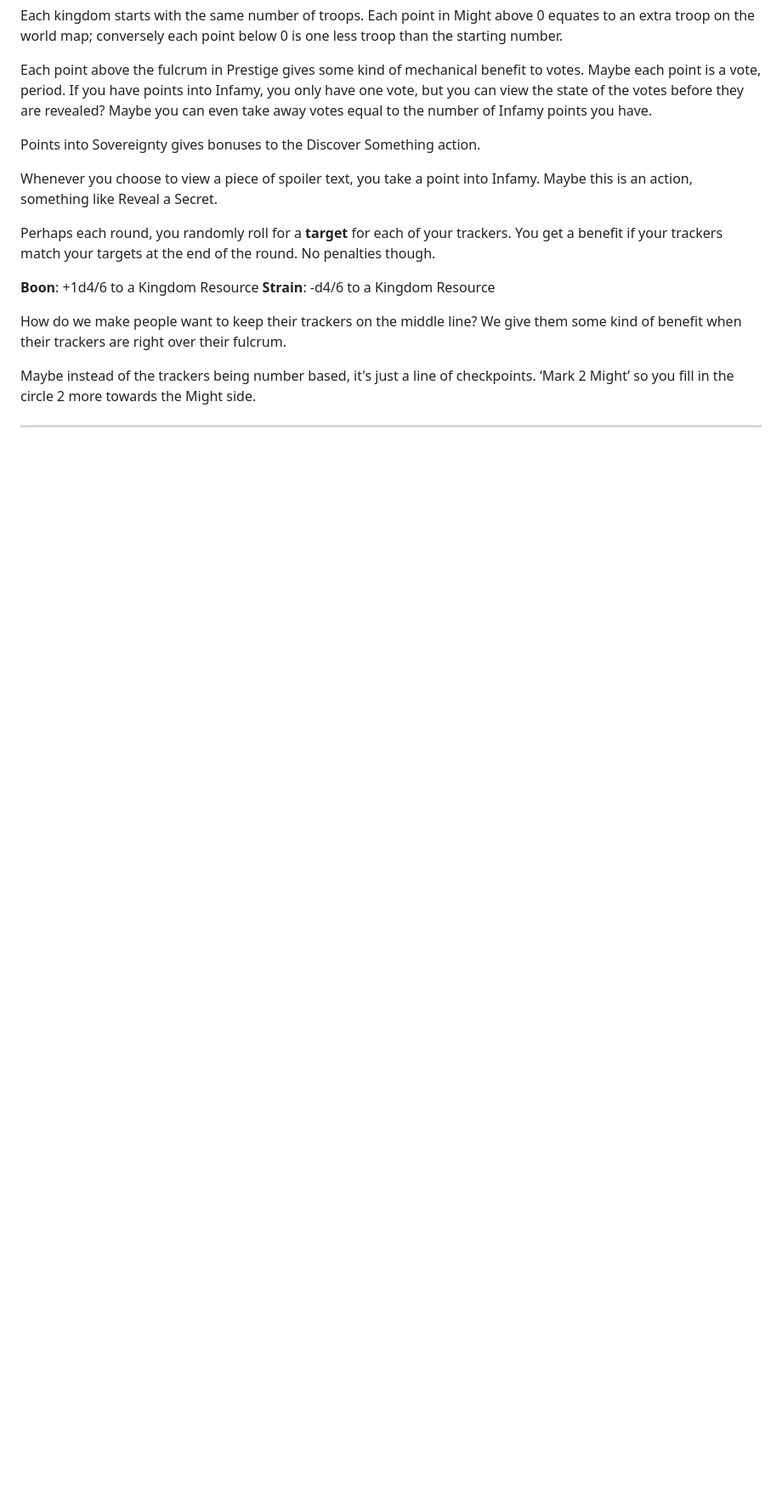
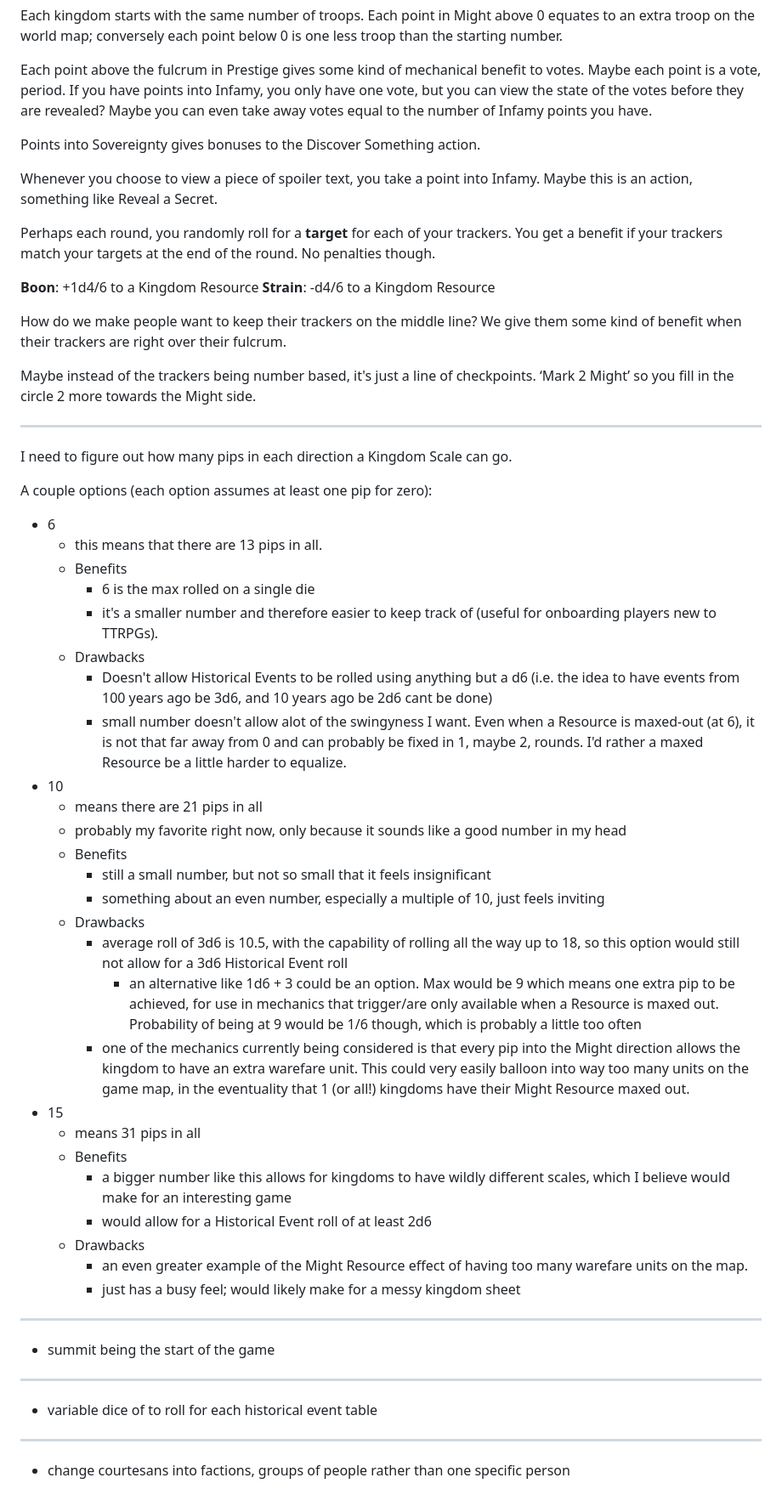
Before and after one commit to trevclaridge/Writ-of-Rulers, a Markdown page: Design Notes/Misc Ideas.md, the part around the change. Shown at 85% size. Rendered like a GitHub page; blank space fills up the shorter version.

Commit message:
add Kingdom Resource scale pip considerations

```diff
--- a/Design Notes/Misc Ideas.md
+++ b/Design Notes/Misc Ideas.md
@@ -84,3 +84,46 @@ How do we make people want to keep their trackers on the middle line? We give th
 Maybe instead of the trackers being number based, it's just a line of checkpoints. ‘Mark 2 Might’ so you fill in the circle 2 more towards the Might side.
 
 ---
+
+I need to figure out how many pips in each direction a Kingdom Scale can go.
+
+A couple options (each option assumes at least one pip for zero):
+
+- 6
+	- this means that there are 13 pips in all.
+	- Benefits
+		- 6 is the max rolled on a single die
+		- it's a smaller number and therefore easier to keep track of (useful for onboarding players new to TTRPGs).
+	- Drawbacks
+		- Doesn't allow Historical Events to be rolled using anything but a d6 (i.e. the idea to have events from 100 years ago be 3d6, and 10 years ago be 2d6 cant be done)
+		- small number doesn't allow alot of the swingyness I want. Even when a Resource is maxed-out (at 6), it is not that far away from 0 and can probably be fixed in 1, maybe 2, rounds. I'd rather a maxed Resource be a little harder to equalize.
+- 10
+	- means there are 21 pips in all
+	- probably my favorite right now, only because it sounds like a good number in my head
+	- Benefits
+		- still a small number, but not so small that it feels insignificant
+		- something about an even number, especially a multiple of 10, just feels inviting
+	- Drawbacks
+		- average roll of 3d6 is 10.5, with the capability of rolling all the way up to 18, so this option would still not allow for a 3d6 Historical Event roll
+			- an alternative like 1d6 + 3 could be an option. Max would be 9 which means one extra pip to be achieved, for use in mechanics that trigger/are only available when a Resource is maxed out. Probability of being at 9 would be 1/6 though, which is probably a little too often
+		- one of the mechanics currently being considered is that every pip into the Might direction allows the kingdom to have an extra warefare unit. This could very easily balloon into way too many units on the game map, in the eventuality that 1 (or all!) kingdoms have their Might Resource maxed out.
+- 15
+	- means 31 pips in all
+	- Benefits
+		- a bigger number like this allows for kingdoms to have wildly different scales, which I believe would make for an interesting game
+		- would allow for a Historical Event roll of at least 2d6
+	- Drawbacks
+		- an even greater example of the Might Resource effect of having too many warefare units on the map.
+		- just has a busy feel; would likely make for a messy kingdom sheet
+
+---
+
+- summit being the start of the game
+
+---
+
+- variable dice of to roll for each historical event table
+
+---
+
+- change courtesans into factions, groups of people rather than one specific person
```
